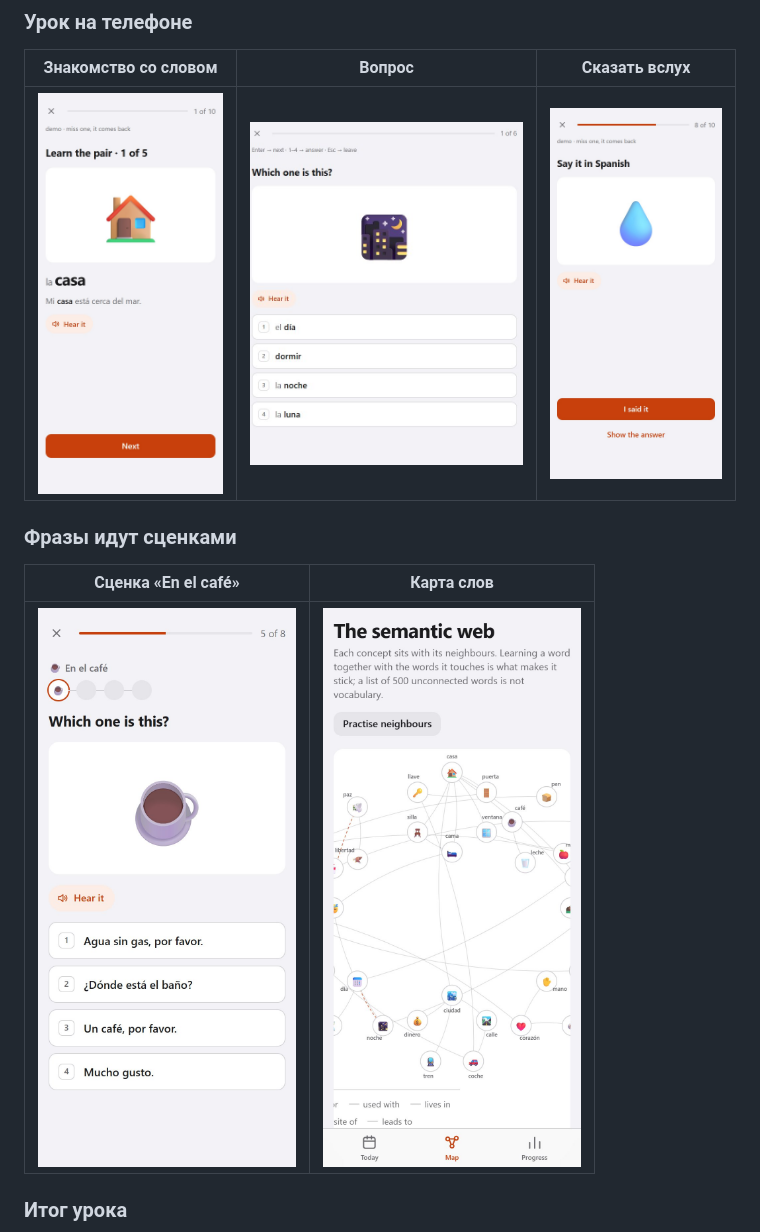
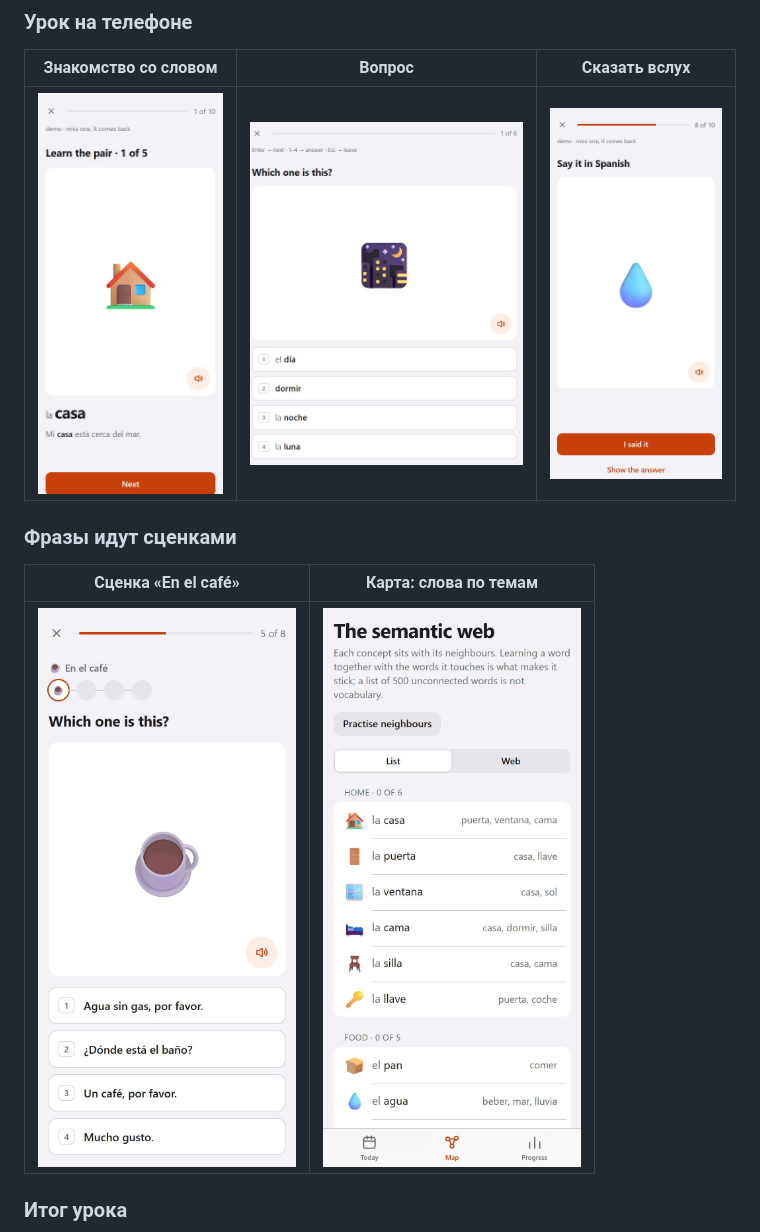
Before and after one commit to GigisUltron/The_hablo_project, a Markdown page: ZDES MOZHNO UVIDET/README.md, the part around the change. Rendered like a GitHub page; pictures changed too: ZDES MOZHNO UVIDET/img/demo-say.jpg, ZDES MOZHNO UVIDET/img/demo.jpg, ZDES MOZHNO UVIDET/img/map-390.jpg.

```diff
--- a/ZDES MOZHNO UVIDET/README.md
+++ b/ZDES MOZHNO UVIDET/README.md
@@ -26,7 +26,7 @@ sema учит испанский без перевода: картинка, сл
 
 ### Фразы идут сценками
 
-| Сценка «En el café» | Карта слов |
+| Сценка «En el café» | Карта: слова по темам |
 |---|---|
 | ![Сценка в кафе](img/phrase.jpg) | ![Карта связей между словами](img/map-390.jpg) |
 
```
Also changed, not shown: 1 other file.
